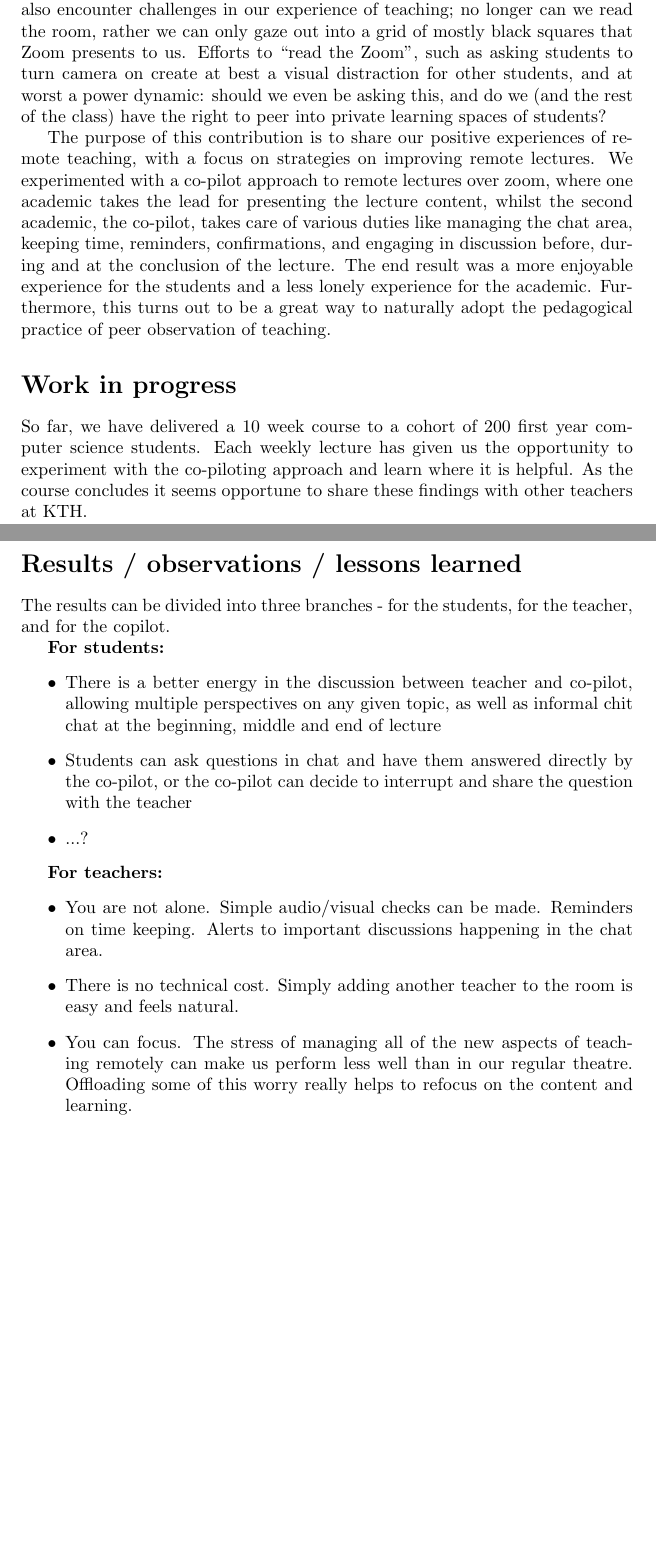
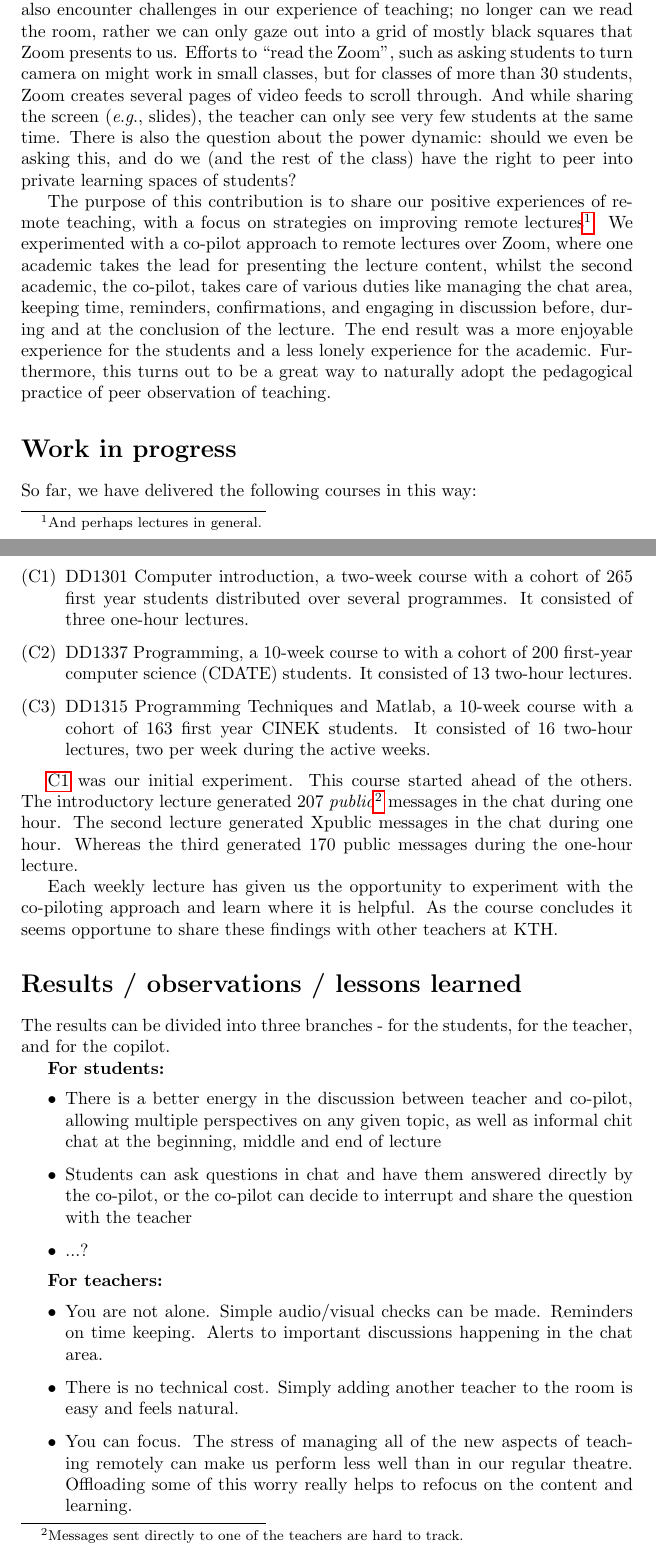
Before and after one commit to dbosk/copilot, a LaTeX document (main.tex): two parts of pages 1 and 2 of 3, joined at a grey line, cut so that both start at the same text, the shorter picture padded with empty space. Compiled offline with pdfLaTeX.

Commit message:
Edits background, WIP on work

```diff
--- a/main.tex
+++ b/main.tex
@@ -2,6 +2,15 @@
 \usepackage[utf8]{inputenc}
 %\usepackage{fullpage}
 \usepackage{hyperref}
+\usepackage{csquotes}
+\usepackage[all]{foreign}
+
+\usepackage{enumitem}
+\usepackage{cleveref}
+\newlist{courses}{enumerate}{1}
+\setlist[courses]{label={(C\arabic*)},ref={C\arabic*}}
+\crefname{coursesi}{course}{courses}
+\Crefname{coursesi}{Course}{Courses}
 
 \title{When flying blind, bring a co-pilot}
 
@@ -18,13 +27,73 @@ Dept. of Theoretical Computer Science, EECS
 \section*{Submission Instructions}
 \textbf{Deadline is Dec 4th 2020 --- \href{https://intra.kth.se/utbildning/utveckling-och-hogskolepedagogik/kth-sotl/conference-kth/instruktioner-for-bidrag-1.970431}{Click for Instructions}}
 
+
 \section*{Purpose and background}
-The skill set surrounding remote teaching is one that many of us are currently building. Besides the new technological challenges to our normal practice, we also encounter challenges in our experience of teaching; no longer can we read the room, rather we can only gaze out into a grid of mostly black squares that Zoom presents to us. Efforts to ``read the Zoom'', such as asking students to turn camera on create at best a visual distraction for other students, and at worst a power dynamic: should we even be asking this, and do we (and the rest of the class) have the right to peer into private learning spaces of students?
 
-The purpose of this contribution is to share our positive experiences of remote teaching, with a focus on strategies on improving remote lectures. We experimented with a co-pilot approach to remote lectures over zoom, where one academic takes the lead for presenting the lecture content, whilst the second academic, the co-pilot, takes care of various duties like managing the chat area, keeping time, reminders, confirmations, and engaging in discussion before, during and at the conclusion of the lecture. The end result was a more enjoyable experience for the students and a less lonely experience for the academic. Furthermore, this turns out to be a great way to naturally adopt the pedagogical practice of peer observation of teaching.
+The skill set surrounding remote teaching is one that many of us are currently
+building. Besides the new technological challenges to our normal practice, we
+also encounter challenges in our experience of teaching; no longer can we read
+the room, rather we can only gaze out into a grid of mostly black squares that
+Zoom presents to us.
+Efforts to \enquote{read the Zoom}, such as asking students to turn camera on
+might work in small classes, but for classes of more than 30 students, Zoom
+creates several pages of video feeds to scroll through.
+And while sharing the screen (\eg slides), the teacher can only see very few
+students at the same time.
+There is also the question about the power dynamic: should we even be asking
+this, and do we (and the rest of the class) have the right to peer into private
+learning spaces of students?
+
+The purpose of this contribution is to share our positive experiences of remote
+teaching, with a focus on strategies on improving remote lectures\footnote{%
+  And perhaps lectures in general.
+}.
+We experimented with a co-pilot approach to remote lectures over Zoom, where
+one academic takes the lead for presenting the lecture content, whilst the
+second academic, the co-pilot, takes care of various duties like managing the
+chat area, keeping time, reminders, confirmations, and engaging in discussion
+before, during and at the conclusion of the lecture.
+The end result was a more enjoyable experience for the students and a less
+lonely experience for the academic.
+Furthermore, this turns out to be a great way to naturally adopt the
+pedagogical practice of peer observation of teaching.
+
 
 \section*{Work in progress}
-So far, we have delivered a 10 week course to a cohort of 200 first year computer science students. Each weekly lecture has given us the opportunity to experiment with the co-piloting approach and learn where it is helpful. As the course concludes it seems opportune to share these findings with other teachers at KTH.
+
+So far, we have delivered the following courses in this way:
+\begin{courses}
+  \item\label{datintro20} DD1301 Computer introduction, a two-week course with
+    a cohort of 265 first year students distributed over several programmes.
+    It consisted of three one-hour lectures.
+
+  \item\label{inda20} DD1337 Programming, a 10-week course to with a cohort of
+    200 first-year computer science (CDATE) students.
+    It consisted of 13 two-hour lectures.
+
+  \item\label{prgi20} DD1315 Programming Techniques and Matlab, a 10-week
+    course with a cohort of 163 first year CINEK students.
+    It consisted of 16 two-hour lectures, two per week during the active weeks.
+\end{courses}
+
+\ref{datintro20} was our initial experiment.
+This course started ahead of the others.
+The introductory lecture generated
+207
+\emph{public}\footnote{%
+  Messages sent directly to one of the teachers are hard to track.
+} messages in the chat during one hour.
+The second lecture generated
+X% XXX Ric has the chat saved?
+public messages in the chat during one hour.
+Whereas the third generated
+170
+public messages during the one-hour lecture.
+
+Each weekly lecture has given us the opportunity to experiment with the
+co-piloting approach and learn where it is helpful.
+As the course concludes it seems opportune to share these findings with other
+teachers at KTH.
 
 \section*{Results / observations / lessons learned}
 The results can be divided into three branches - for the students, for the teacher, and for the copilot.
```
Lines whose indentation alone changed are shown as unchanged.
